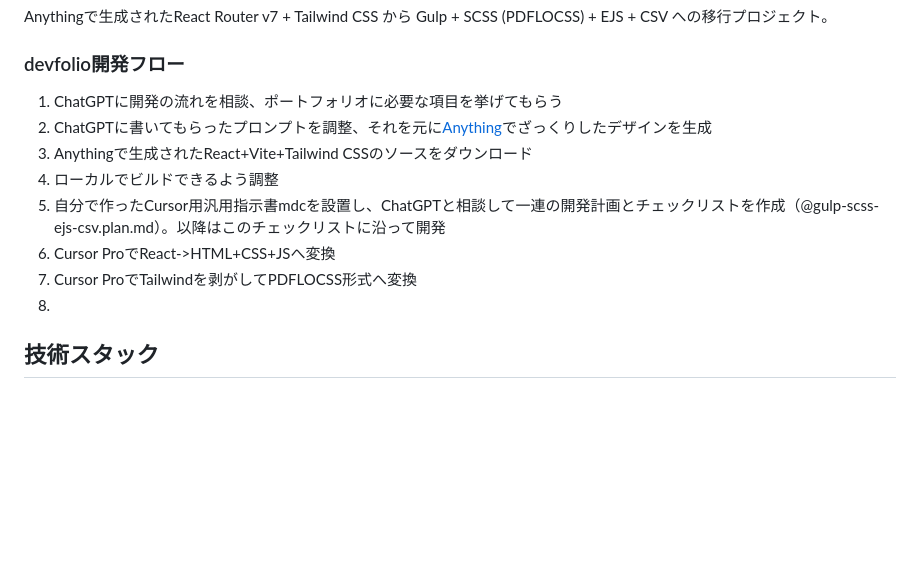
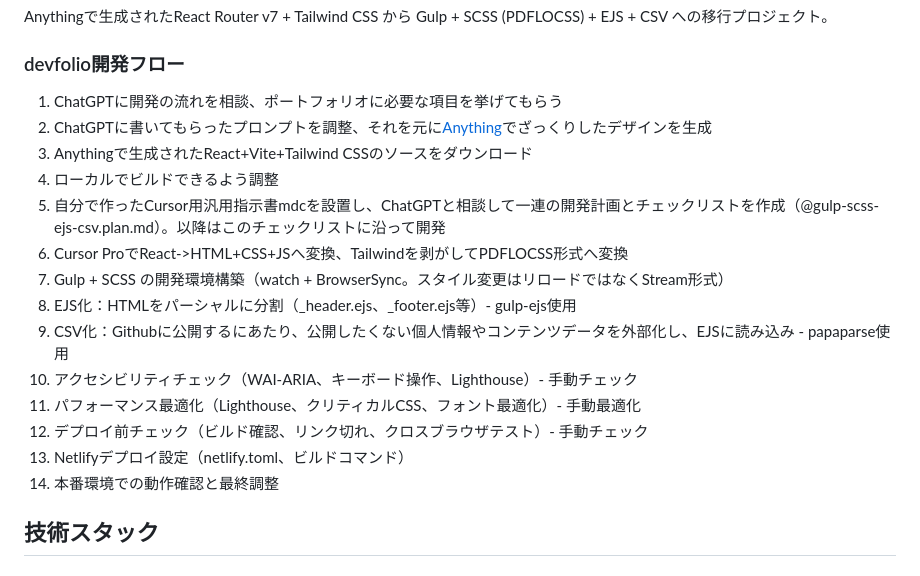
Before and after one commit to tkhsykk/tkhsykk__devfolio, a Markdown page: notes/tech-stack-and-progress.md, the part around the change. Drawn GitHub-style; blank space fills up the shorter version.

Commit message:
技術メモ更新

```diff
--- a/notes/tech-stack-and-progress.md
+++ b/notes/tech-stack-and-progress.md
@@ -5,14 +5,21 @@
 Anythingで生成されたReact Router v7 + Tailwind CSS から Gulp + SCSS (PDFLOCSS) + EJS + CSV への移行プロジェクト。
 
 ### devfolio開発フロー
-1. ChatGPTに開発の流れを相談、ポートフォリオに必要な項目を挙げてもらう
-2. ChatGPTに書いてもらったプロンプトを調整、それを元に[Anything](https://www.createanything.com/)でざっくりしたデザインを生成
-3. Anythingで生成されたReact+Vite+Tailwind CSSのソースをダウンロード
-4. ローカルでビルドできるよう調整
-5. 自分で作ったCursor用汎用指示書mdcを設置し、ChatGPTと相談して一連の開発計画とチェックリストを作成（@gulp-scss-ejs-csv.plan.md）。以降はこのチェックリストに沿って開発
-6. Cursor ProでReact->HTML+CSS+JSへ変換
-7. Cursor ProでTailwindを剥がしてPDFLOCSS形式へ変換
-8.
+
+01. ChatGPTに開発の流れを相談、ポートフォリオに必要な項目を挙げてもらう
+03. ChatGPTに書いてもらったプロンプトを調整、それを元に[Anything](https://www.createanything.com/)でざっくりしたデザインを生成
+04. Anythingで生成されたReact+Vite+Tailwind CSSのソースをダウンロード
+05. ローカルでビルドできるよう調整
+06. 自分で作ったCursor用汎用指示書mdcを設置し、ChatGPTと相談して一連の開発計画とチェックリストを作成（@gulp-scss-ejs-csv.plan.md）。以降はこのチェックリストに沿って開発
+07. Cursor ProでReact->HTML+CSS+JSへ変換、Tailwindを剥がしてPDFLOCSS形式へ変換
+09. Gulp + SCSS の開発環境構築（watch + BrowserSync。スタイル変更はリロードではなくStream形式）
+10. EJS化：HTMLをパーシャルに分割（_header.ejs、_footer.ejs等）- gulp-ejs使用
+11. CSV化：Githubに公開するにあたり、公開したくない個人情報やコンテンツデータを外部化し、EJSに読み込み - papaparse使用
+12. アクセシビリティチェック（WAI-ARIA、キーボード操作、Lighthouse）- 手動チェック
+13. パフォーマンス最適化（Lighthouse、クリティカルCSS、フォント最適化）- 手動最適化
+15. デプロイ前チェック（ビルド確認、リンク切れ、クロスブラウザテスト）- 手動チェック
+16. Netlifyデプロイ設定（netlify.toml、ビルドコマンド）
+17. 本番環境での動作確認と最終調整
 
 ## 技術スタック
 
```
